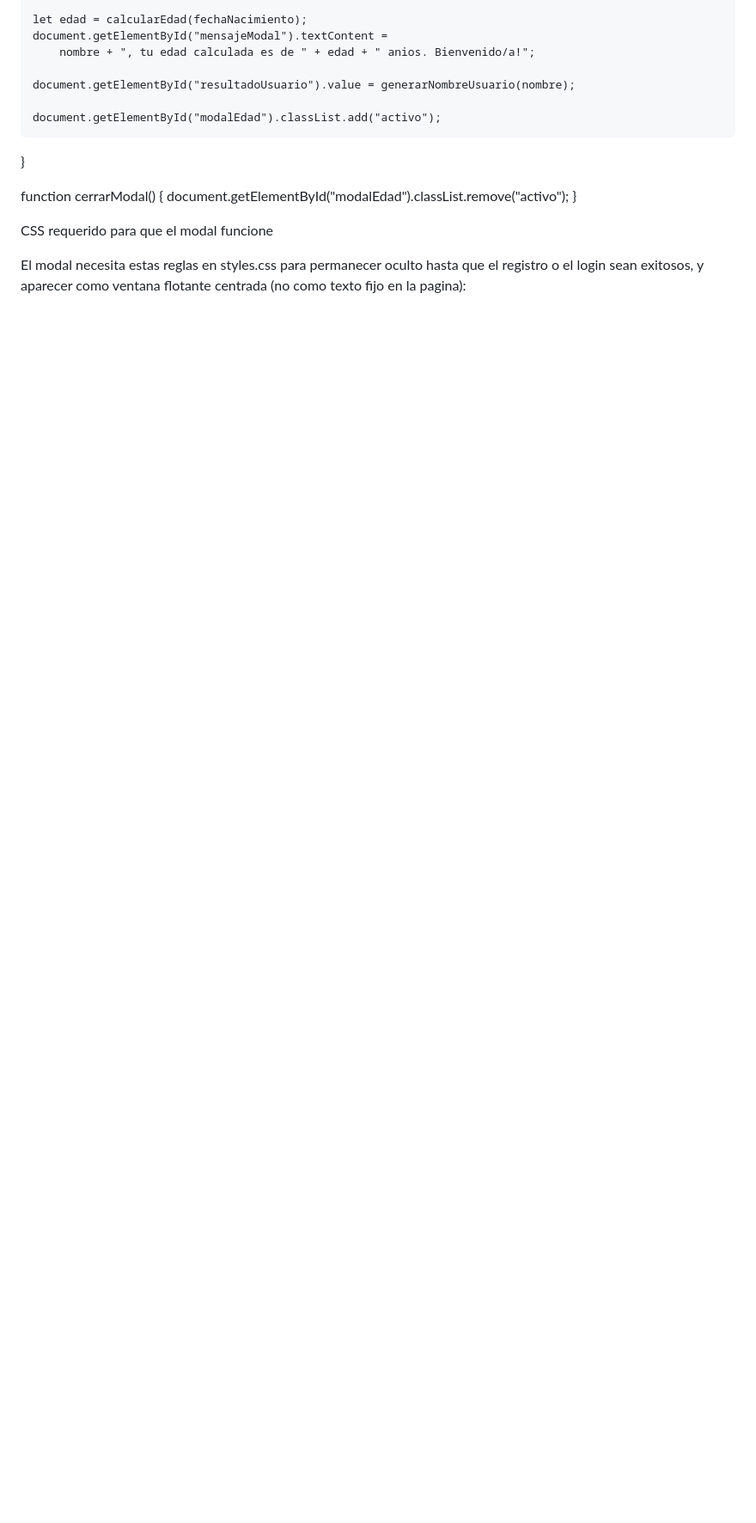
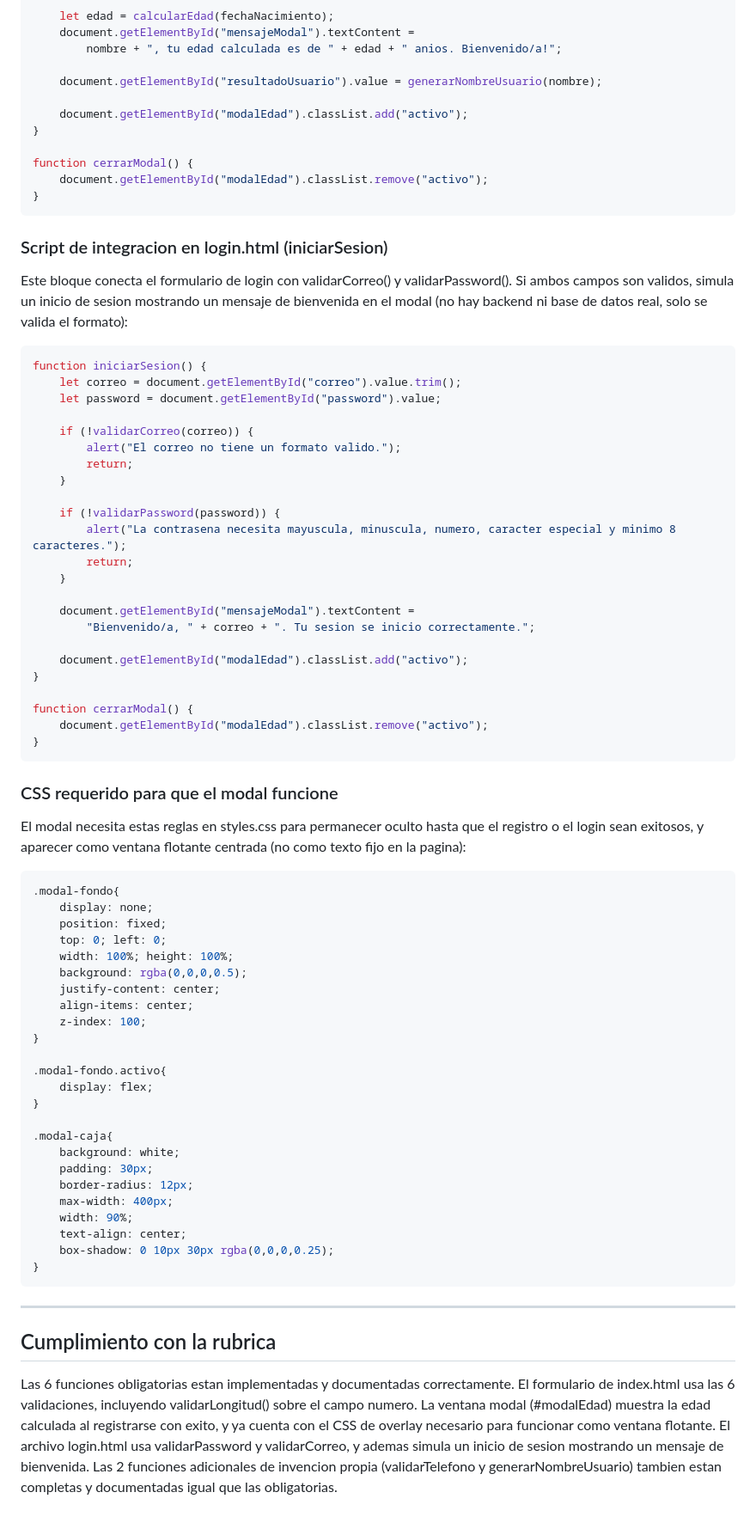
Before and after one commit to Mammal117/Libreria-Utileria, a Markdown page: README.md, the part around one of its changes. Shown at 86% size. Drawn GitHub-style; blank space fills up the shorter version.

````diff
--- a/README.md
+++ b/README.md
@@ -232,7 +243,71 @@ function procesarFormulario() {
 function cerrarModal() {
     document.getElementById("modalEdad").classList.remove("activo");
 }
+```
 
-CSS requerido para que el modal funcione
+### Script de integracion en login.html (iniciarSesion)
+
+Este bloque conecta el formulario de login con validarCorreo() y validarPassword(). Si ambos campos son validos, simula un inicio de sesion mostrando un mensaje de bienvenida en el modal (no hay backend ni base de datos real, solo se valida el formato):
+
+```javascript
+function iniciarSesion() {
+    let correo = document.getElementById("correo").value.trim();
+    let password = document.getElementById("password").value;
+
+    if (!validarCorreo(correo)) {
+        alert("El correo no tiene un formato valido.");
+        return;
+    }
+
+    if (!validarPassword(password)) {
+        alert("La contrasena necesita mayuscula, minuscula, numero, caracter especial y minimo 8 caracteres.");
+        return;
+    }
+
+    document.getElementById("mensajeModal").textContent =
+        "Bienvenido/a, " + correo + ". Tu sesion se inicio correctamente.";
+
+    document.getElementById("modalEdad").classList.add("activo");
+}
+
+function cerrarModal() {
+    document.getElementById("modalEdad").classList.remove("activo");
+}
+```
+
+### CSS requerido para que el modal funcione
 
 El modal necesita estas reglas en styles.css para permanecer oculto hasta que el registro o el login sean exitosos, y aparecer como ventana flotante centrada (no como texto fijo en la pagina):
+
+```css
+.modal-fondo{
+    display: none;
+    position: fixed;
+    top: 0; left: 0;
+    width: 100%; height: 100%;
+    background: rgba(0,0,0,0.5);
+    justify-content: center;
+    align-items: center;
+    z-index: 100;
+}
+
+.modal-fondo.activo{
+    display: flex;
+}
+
+.modal-caja{
+    background: white;
+    padding: 30px;
+    border-radius: 12px;
+    max-width: 400px;
+    width: 90%;
+    text-align: center;
+    box-shadow: 0 10px 30px rgba(0,0,0,0.25);
+}
+```
+
+---
+
+## Cumplimiento con la rubrica
+
+Las 6 funciones obligatorias estan implementadas y documentadas correctamente. El formulario de index.html usa las 6 validaciones, incluyendo validarLongitud() sobre el campo numero. La ventana modal (#modalEdad) muestra la edad calculada al registrarse con exito, y ya cuenta con el CSS de overlay necesario para funcionar como ventana flotante. El archivo login.html usa validarPassword y validarCorreo, y ademas simula un inicio de sesion mostrando un mensaje de bienvenida. Las 2 funciones adicionales de invencion propia (validarTelefono y generarNombreUsuario) tambien estan completas y documentadas igual que las obligatorias.
````
Also changed, not shown: other parts of README.md (+53 -42 lines).
